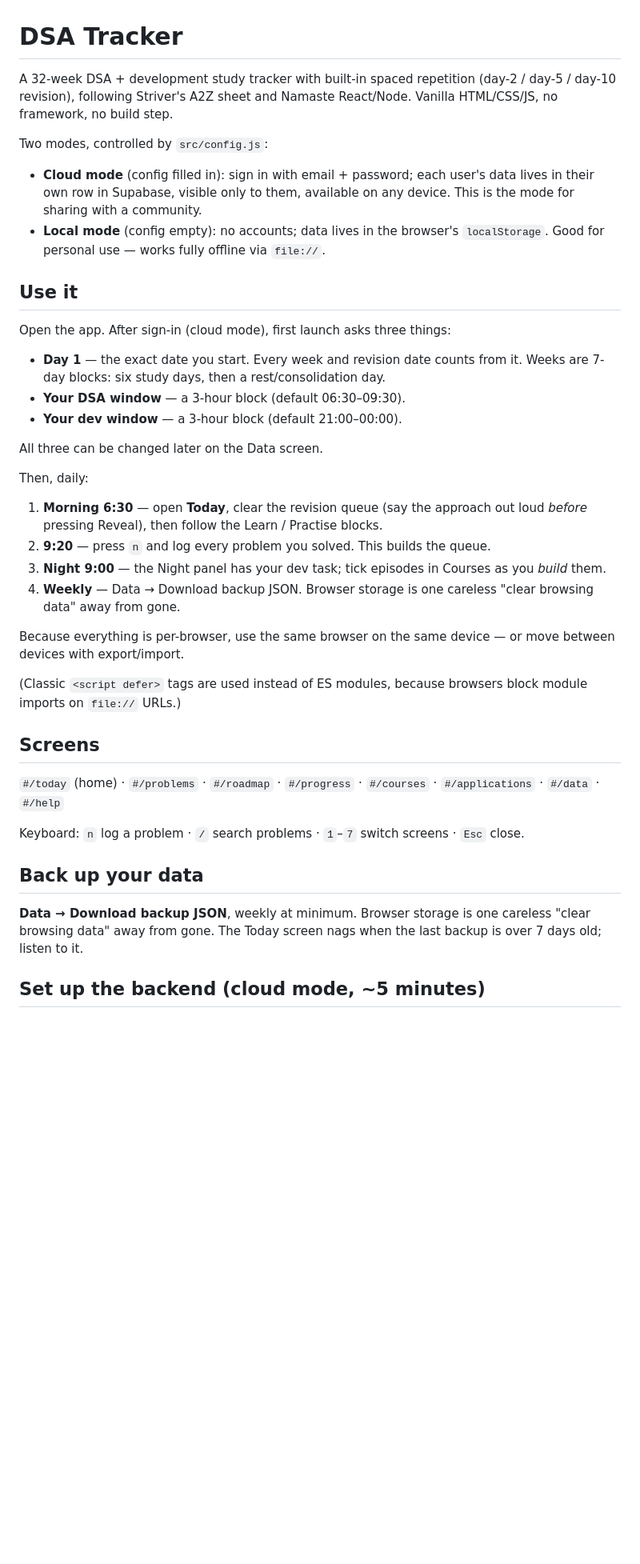
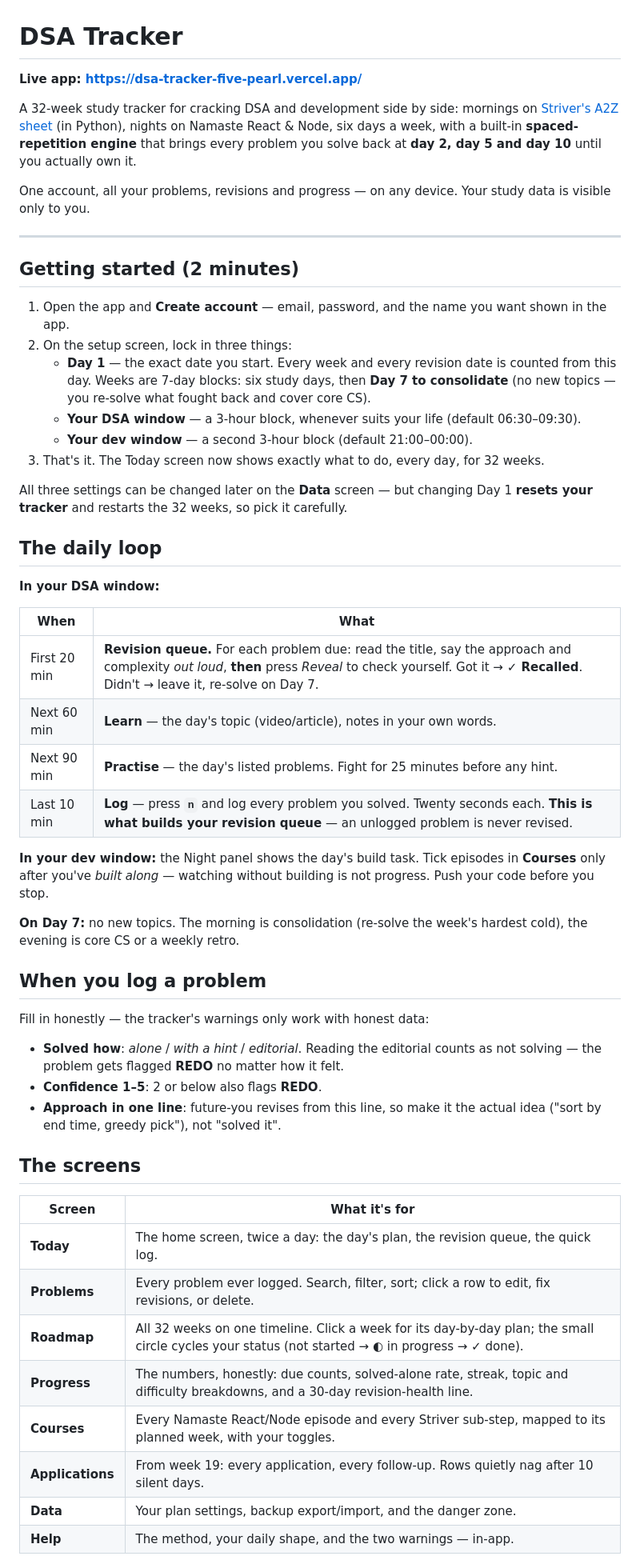
Before and after one commit to madhavakukkala/DSA-Tracker, a Markdown page: README.md, the part around one of its changes. Shown at 80% size. Drawn GitHub-style; blank space fills up the shorter version.

```diff
--- a/README.md
+++ b/README.md
@@ -1,56 +1,74 @@
 # DSA Tracker
 
-A 32-week DSA + development study tracker with built-in spaced repetition
-(day-2 / day-5 / day-10 revision), following Striver's A2Z sheet and Namaste
-React/Node. Vanilla HTML/CSS/JS, no framework, no build step.
+**Live app: https://dsa-tracker-five-pearl.vercel.app/**
 
-Two modes, controlled by `src/config.js`:
+A 32-week study tracker for cracking DSA and development side by side:
+mornings on [Striver's A2Z sheet](https://takeuforward.org/strivers-a2z-dsa-course/strivers-a2z-dsa-course-sheet-2)
+(in Python), nights on Namaste React & Node, six days a week, with a built-in
+**spaced-repetition engine** that brings every problem you solve back at
+**day 2, day 5 and day 10** until you actually own it.
 
-- **Cloud mode** (config filled in): sign in with email + password; each user's
-  data lives in their own row in Supabase, visible only to them, available on
-  any device. This is the mode for sharing with a community.
-- **Local mode** (config empty): no accounts; data lives in the browser's
-  `localStorage`. Good for personal use — works fully offline via `file://`.
+One account, all your problems, revisions and progress — on any device.
+Your study data is visible only to you.
 
-## Use it
+---
 
-Open the app. After sign-in (cloud mode), first launch asks three things:
+## Getting started (2 minutes)
 
-- **Day 1** — the exact date you start. Every week and revision date counts
-  from it. Weeks are 7-day blocks: six study days, then a rest/consolidation day.
-- **Your DSA window** — a 3-hour block (default 06:30–09:30).
-- **Your dev window** — a 3-hour block (default 21:00–00:00).
+1. Open the app and **Create account** — email, password, and the name you
+   want shown in the app.
+2. On the setup screen, lock in three things:
+   - **Day 1** — the exact date you start. Every week and every revision date
+     is counted from this day. Weeks are 7-day blocks: six study days, then
+     **Day 7 to consolidate** (no new topics — you re-solve what fought back
+     and cover core CS).
+   - **Your DSA window** — a 3-hour block, whenever suits your life
+     (default 06:30–09:30).
+   - **Your dev window** — a second 3-hour block (default 21:00–00:00).
+3. That's it. The Today screen now shows exactly what to do, every day, for
+   32 weeks.
 
-All three can be changed later on the Data screen.
+All three settings can be changed later on the **Data** screen — but changing
+Day 1 **resets your tracker** and restarts the 32 weeks, so pick it carefully.
 
-Then, daily:
+## The daily loop
 
-1. **Morning 6:30** — open **Today**, clear the revision queue (say the approach
-   out loud *before* pressing Reveal), then follow the Learn / Practise blocks.
-2. **9:20** — press `n` and log every problem you solved. This builds the queue.
-3. **Night 9:00** — the Night panel has your dev task; tick episodes in Courses
-   as you *build* them.
-4. **Weekly** — Data → Download backup JSON. Browser storage is one careless
-   "clear browsing data" away from gone.
+**In your DSA window:**
 
-Because everything is per-browser, use the same browser on the same device —
-or move between devices with export/import.
+| When | What |
+|---|---|
+| First 20 min | **Revision queue.** For each problem due: read the title, say the approach and complexity *out loud*, **then** press *Reveal* to check yourself. Got it → **✓ Recalled**. Didn't → leave it, re-solve on Day 7. |
+| Next 60 min | **Learn** — the day's topic (video/article), notes in your own words. |
+| Next 90 min | **Practise** — the day's listed problems. Fight for 25 minutes before any hint. |
+| Last 10 min | **Log** — press **`n`** and log every problem you solved. Twenty seconds each. **This is what builds your revision queue** — an unlogged problem is never revised. |
 
-(Classic `<script defer>` tags are used instead of ES modules, because browsers
-block module imports on `file://` URLs.)
+**In your dev window:** the Night panel shows the day's build task. Tick
+episodes in **Courses** only after you've *built along* — watching without
+building is not progress. Push your code before you stop.
 
-## Screens
+**On Day 7:** no new topics. The morning is consolidation (re-solve the
+week's hardest cold), the evening is core CS or a weekly retro.
 
-`#/today` (home) · `#/problems` · `#/roadmap` · `#/progress` · `#/courses` ·
-`#/applications` · `#/data` · `#/help`
+## When you log a problem
 
-Keyboard: `n` log a problem · `/` search problems · `1`–`7` switch screens · `Esc` close.
+Fill in honestly — the tracker's warnings only work with honest data:
 
-## Back up your data
+- **Solved how**: *alone* / *with a hint* / *editorial*. Reading the editorial
+  counts as not solving — the problem gets flagged **REDO** no matter how it felt.
+- **Confidence 1–5**: 2 or below also flags **REDO**.
+- **Approach in one line**: future-you revises from this line, so make it the
+  actual idea ("sort by end time, greedy pick"), not "solved it".
 
-**Data → Download backup JSON**, weekly at minimum. Browser storage is one careless
-"clear browsing data" away from gone. The Today screen nags when the last backup is
-over 7 days old; listen to it.
+## The screens
 
-## Set up the backend (cloud mode, ~5 minutes)
+| Screen | What it's for |
+|---|---|
+| **Today** | The home screen, twice a day: the day's plan, the revision queue, the quick log. |
+| **Problems** | Every problem ever logged. Search, filter, sort; click a row to edit, fix revisions, or delete. |
+| **Roadmap** | All 32 weeks on one timeline. Click a week for its day-by-day plan; the small circle cycles your status (not started → ◐ in progress → ✓ done). |
+| **Progress** | The numbers, honestly: due counts, solved-alone rate, streak, topic and difficulty breakdowns, and a 30-day revision-health line. |
+| **Courses** | Every Namaste React/Node episode and every Striver sub-step, mapped to its planned week, with your toggles. |
+| **Applications** | From week 19: every application, every follow-up. Rows quietly nag after 10 silent days. |
+| **Data** | Your plan settings, backup export/import, and the danger zone. |
+| **Help** | The method, your daily shape, and the two warnings — in-app. |
 
```
Also changed, not shown: other parts of README.md (+68 -41 lines).
